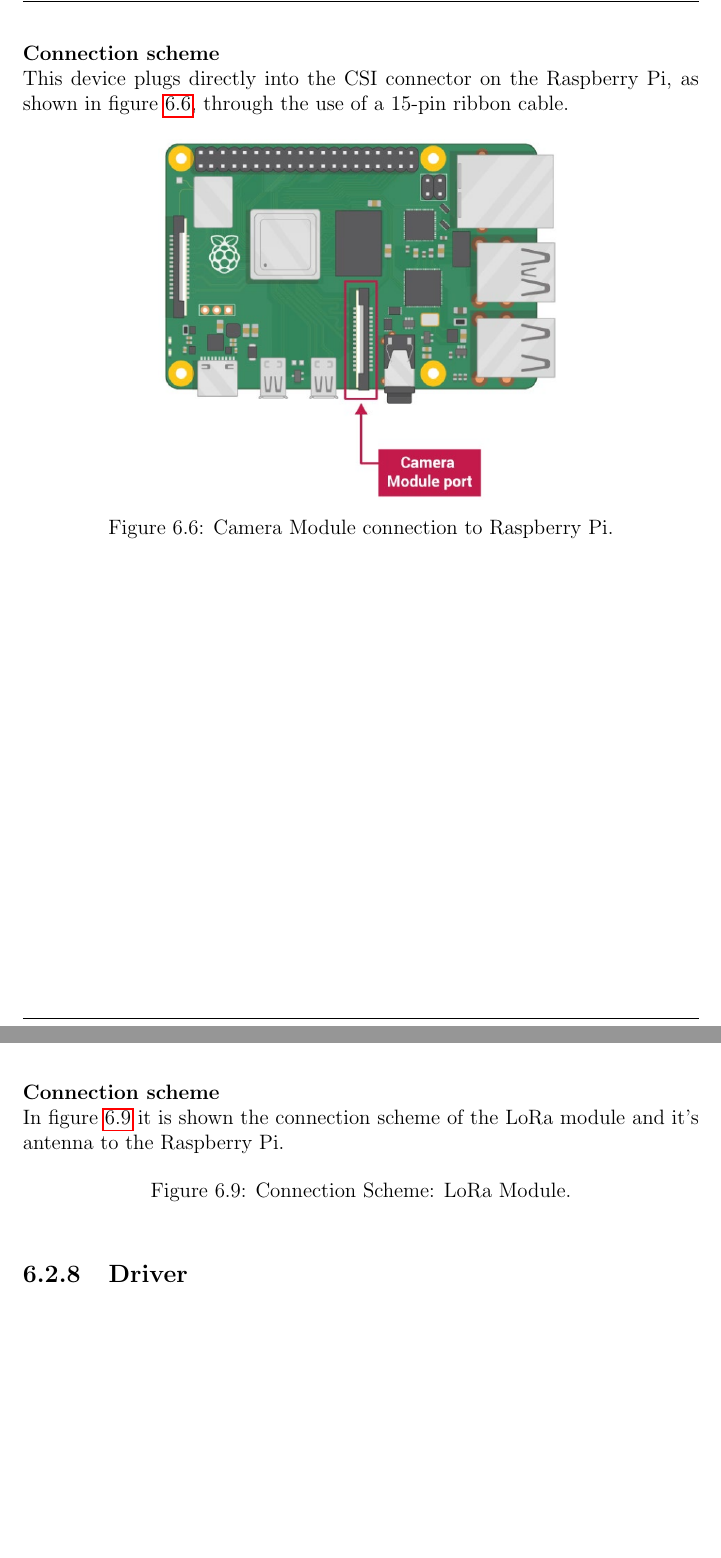
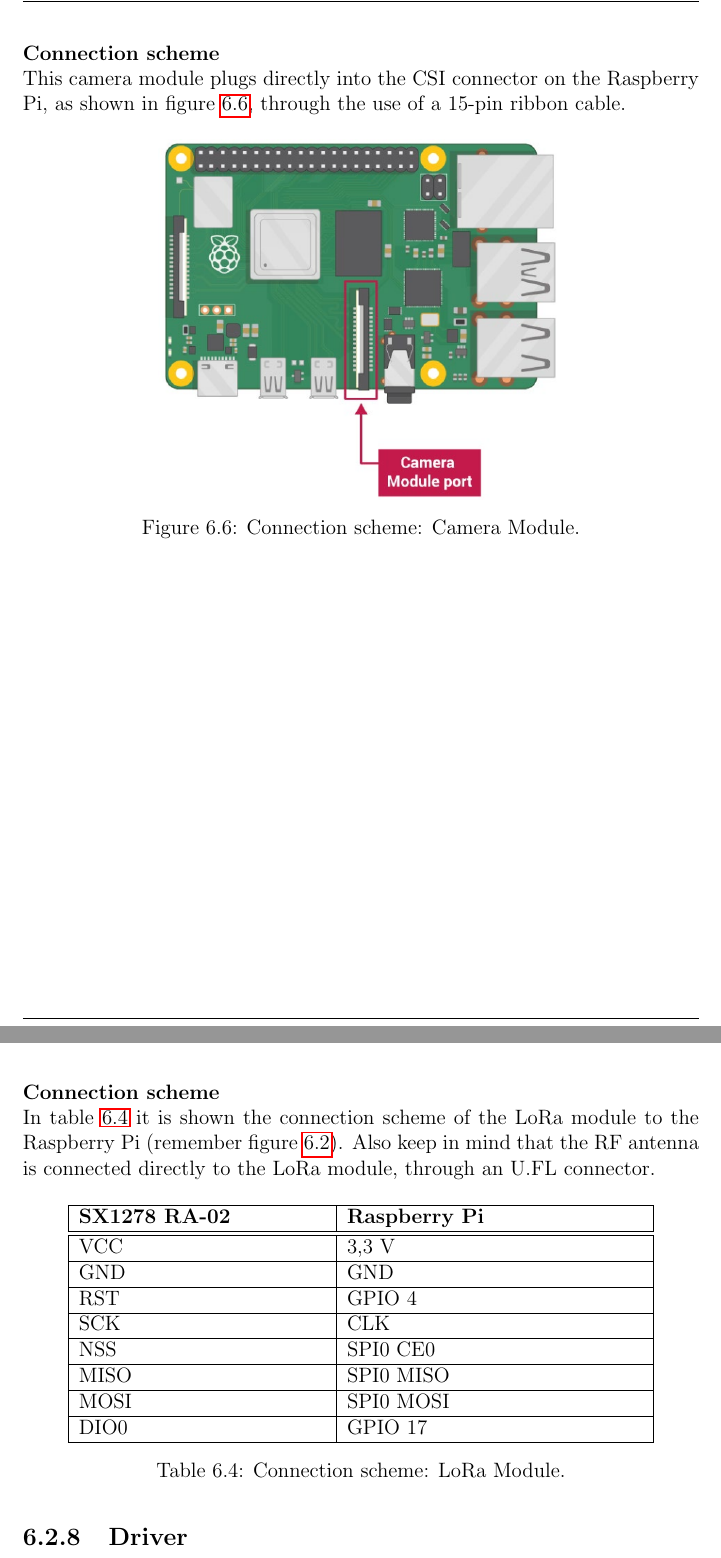
Before and after one commit to ESRGgroup9/slipad, a LaTeX thesis (project/report/report.tex, which reads project/report/texts/hw_specification.tex): two parts of pages 59 and 62 of 65, joined at a grey line, cut so that both start at the same text, the shorter picture padded with empty space. Compiled offline with pdfLaTeX.

Commit message:
HW spec lora

```diff
--- a/project/report/texts/hw_specification.tex
+++ b/project/report/texts/hw_specification.tex
@@ -128,12 +128,12 @@
 
 \clearpage
 \myparagraph{Connection scheme}
-This device plugs directly into the \ac{csi} connector on the Raspberry Pi, as shown in figure \ref{fig:connect_camera}, through the use of a 15-pin ribbon cable.
+This camera module plugs directly into the \ac{csi} connector on the Raspberry Pi, as shown in figure \ref{fig:connect_camera}, through the use of a 15-pin ribbon cable.
 
 \begin{figure}[ht]
 	\centering
 	\includegraphics[width=0.60\textwidth]{07hw_specification/connect_camera}
-	\caption{Camera Module connection to Raspberry Pi.}
+	\caption{Connection scheme: Camera Module.}
 	\label{fig:connect_camera}
 \end{figure}
 %**********************************************************
@@ -201,14 +200,37 @@
 \end{itemize}
 
 \myparagraph{Connection scheme}
-In figure \ref{fig:connect_lora} it is shown the connection scheme of the LoRa module and it's antenna to the Raspberry Pi.
+In table \ref{table:connect_lora} it is shown the connection scheme of the LoRa module to the Raspberry Pi (remember figure \ref{fig:rasp_pinout}). Also keep in mind that the RF antenna is connected directly to the LoRa module, through an U.FL connector.
 
-\begin{figure}[H]
+\begin{table}[H]
 	\centering
-%	\includegraphics[width=0.40\textwidth]{07hw_specification/}
-	\caption{Connection Scheme: LoRa Module.}
-	\label{fig:connect_lora}
-\end{figure}
+	\begin{tabular}{|m{5cm}|m{6cm}|}
+		\hline
+		\textbf{SX1278 RA-02} & \textbf{Raspberry Pi}
+		\\\hline\hline
+
+		VCC & 3,3 V
+		\\\hline
+		GND & GND
+		\\\hline
+		RST & GPIO 4
+		\\\hline
+		SCK & CLK
+		\\\hline
+		NSS & SPI0 CE0
+		\\\hline
+		MISO & SPI0 MISO
+		\\\hline
+		MOSI & SPI0 MOSI
+		\\\hline
+		DIO0 & GPIO 17
+		\\\hline
+	\end{tabular}
+
+	\caption{Connection scheme: LoRa Module.}
+	\label{table:connect_lora}
+\end{table}
+
 %**********************************************************
 \subsection{Driver}
 
```
Also changed, not shown: project/report/texts/hw_specification.tex (1 more changed lines).
